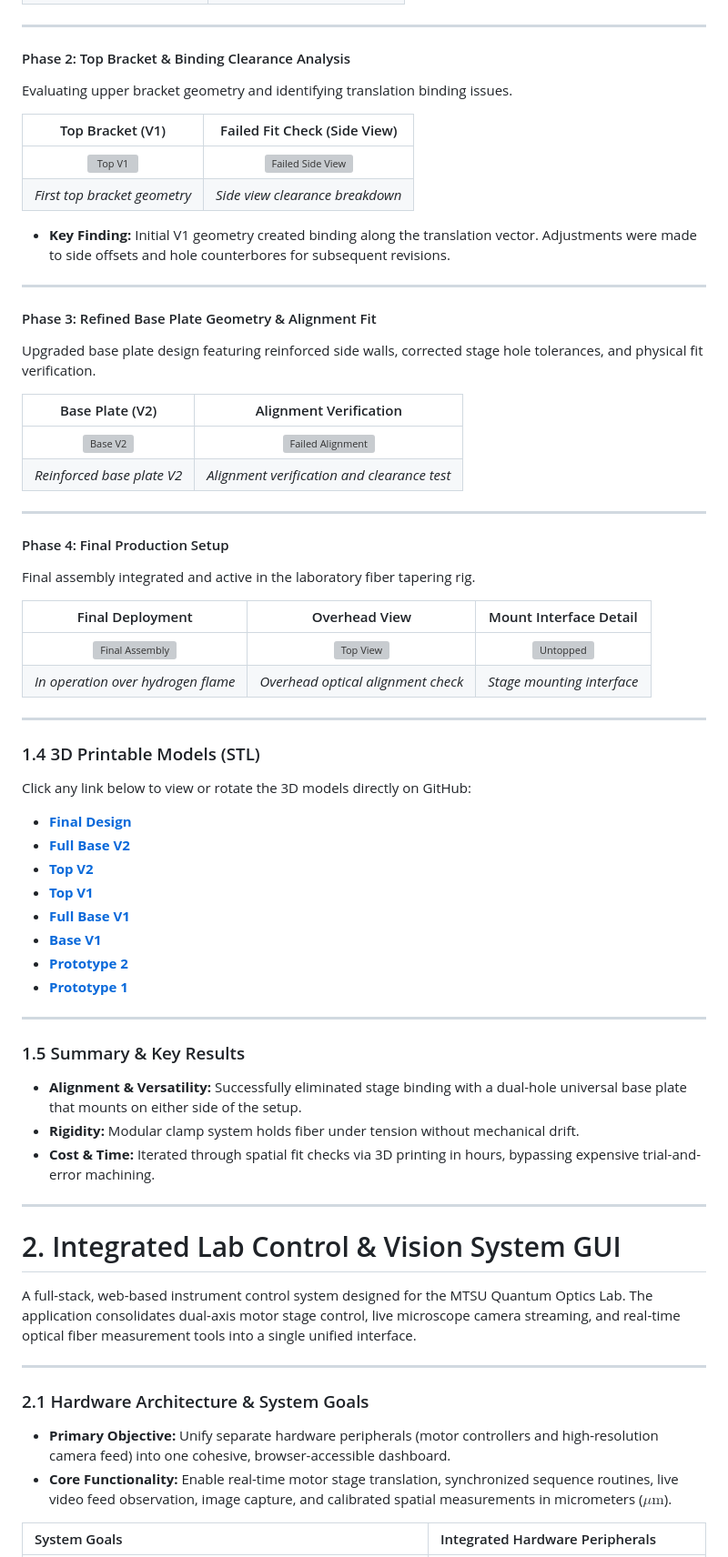
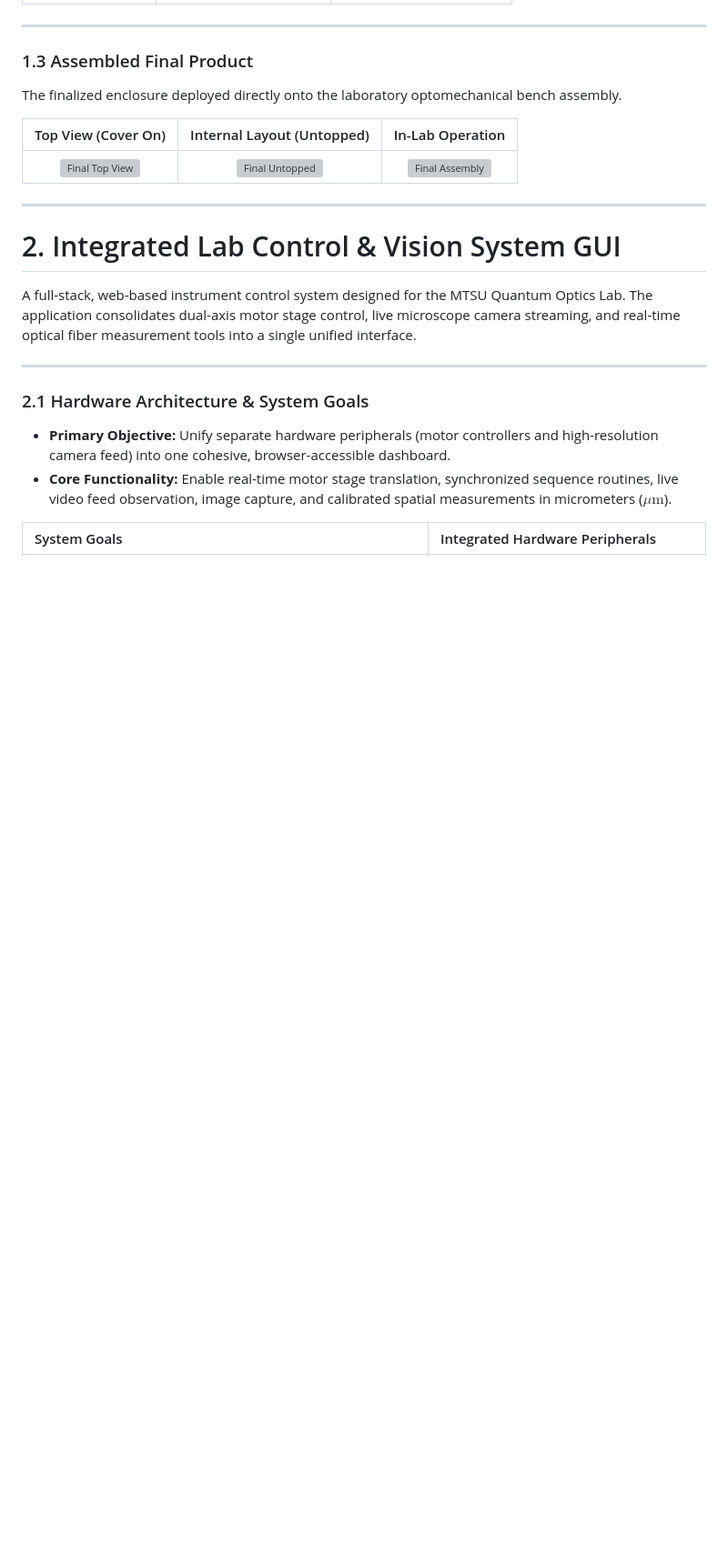
Before and after one commit to jjuca9068/Optics-Lab, a Markdown page: README.md, the part around one of its changes. Shown at 91% size. Rendered like a GitHub page; blank space fills up the shorter version; grey boxes are pictures that could not be loaded.

Commit message:
Revise README structure and content
Updated README to enhance project structure and clarity, including new sections for optical fiber heating enclosure and integrated lab control system.

```diff
--- a/README.md
+++ b/README.md
@@ -39,57 +34,13 @@ Initial spatial checks to test stage mounting hole spacing and overall base plat
 
 ---
 
-#### Phase 2: Top Bracket & Binding Clearance Analysis
-Evaluating upper bracket geometry and identifying translation binding issues.
+### 1.3 Assembled Final Product
 
-| Top Bracket (V1) | Failed Fit Check (Side View) |
-| :---: | :---: |
-| ![Top V1](Top-V1.jpeg) | ![Failed Side View](Base-Top-Failed-SideView.jpeg) |
-| *First top bracket geometry* | *Side view clearance breakdown* |
+The finalized enclosure deployed directly onto the laboratory optomechanical bench assembly.
 
-* **Key Finding:** Initial V1 geometry created binding along the translation vector. Adjustments were made to side offsets and hole counterbores for subsequent revisions.
-
----
-
-#### Phase 3: Refined Base Plate Geometry & Alignment Fit
-Upgraded base plate design featuring reinforced side walls, corrected stage hole tolerances, and physical fit verification.
-
-| Base Plate (V2) | Alignment Verification |
-| :---: | :---: |
-| ![Base V2](Base-V2.jpeg) | ![Failed Alignment](Base-Top-Failed.jpeg) |
-| *Reinforced base plate V2* | *Alignment verification and clearance test* |
-
----
-
-#### Phase 4: Final Production Setup
-Final assembly integrated and active in the laboratory fiber tapering rig.
-
-| Final Deployment | Overhead View | Mount Interface Detail |
+| Top View (Cover On) | Internal Layout (Untopped) | In-Lab Operation |
 | :---: | :---: | :---: |
-| ![Final Assembly](Final-Product-In-Action.jpeg) | ![Top View](Final-Product-In-Action-Top-View.jpeg) | ![Untopped](Final-Product-In-Action-Untopped.jpeg) |
-| *In operation over hydrogen flame* | *Overhead optical alignment check* | *Stage mounting interface* |
-
----
-
-### 1.4 3D Printable Models (STL)
-
-Click any link below to view or rotate the 3D models directly on GitHub:
-
-* **[Final Design](Final_Design.stl)**
-* **[Full Base V2](Full_Base_V2.stl)**
-* **[Top V2](Top_V2.stl)**
-* **[Top V1](Top_V1.stl)**
-* **[Full Base V1](Full_Base_V1.stl)**
-* **[Base V1](Base_v1.stl)**
-* **[Prototype 2](Prototype_number_2.stl)**
-* **[Prototype 1](Prototype_number_1.stl)**
-
----
-
-### 1.5 Summary & Key Results
-* **Alignment & Versatility:** Successfully eliminated stage binding with a dual-hole universal base plate that mounts on either side of the setup.
-* **Rigidity:** Modular clamp system holds fiber under tension without mechanical drift.
-* **Cost & Time:** Iterated through spatial fit checks via 3D printing in hours, bypassing expensive trial-and-error machining.
+| ![Final Top View](./Final-Product-In-Action-Top-View.jpeg) | ![Final Untopped](./Final-Product-In-Action-Untopped.jpeg) | ![Final Assembly](./Final-Product-In-Action.jpeg) |
 
 ---
 
```
Also changed, not shown: other parts of README.md (+27 -89 lines).
